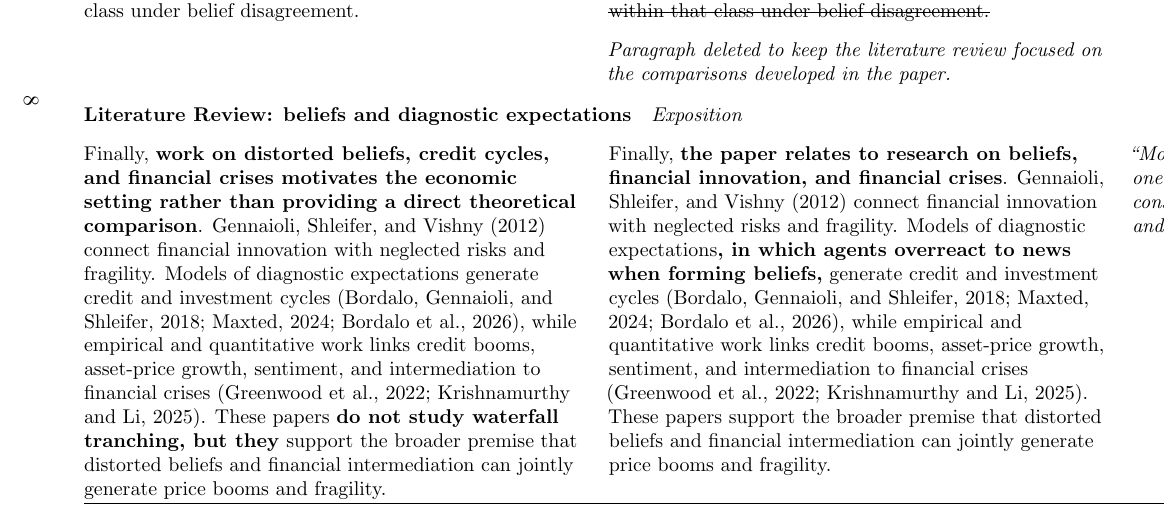
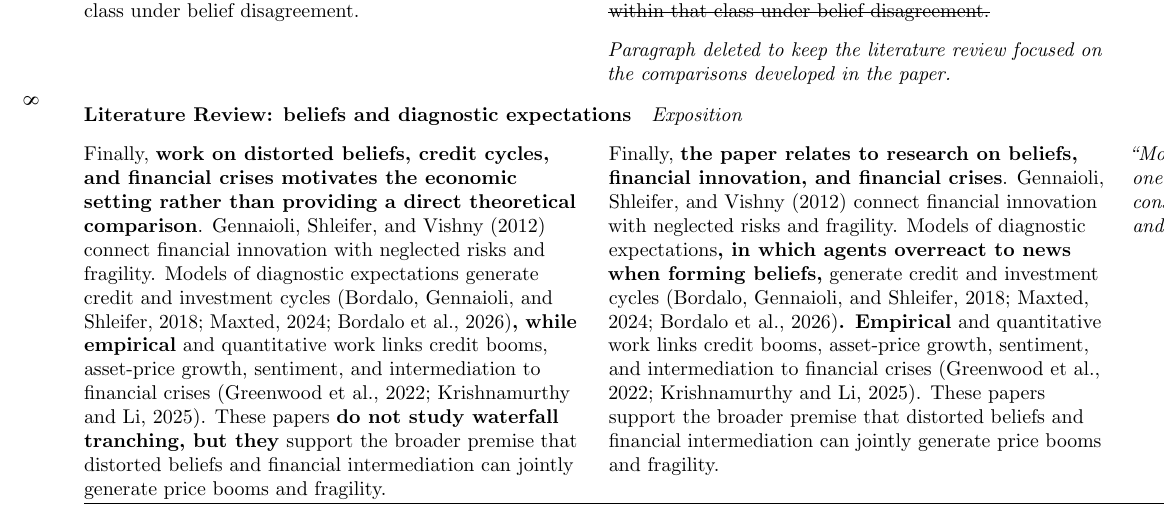
Before and after one commit to oliverpardo1979/Asset-value-and-securitization-under-heterogeneous-beliefs-anew, a LaTeX document (response_letter_R2.tex): part of page 8 of 41, cut so that both start at the same text. Compiled offline with pdfLaTeX.

Commit message:
Split final literature review sentence for readability

```diff
--- a/response_letter_R2.tex
+++ b/response_letter_R2.tex
@@ -291,10 +291,10 @@ The paper further intersects with security design. Garmaise (2001) studies a fir
 % Complete comparison: literature_diagnostic_expectations
 \multicolumn{3}{@{}p{\linewidth}@{}}{\textbf{Literature Review: beliefs and diagnostic expectations}\quad\textit{Exposition}}\\*
 \literalcell{
-Finally, \textbf{work on distorted beliefs, credit cycles, and financial crises motivates the economic setting rather than providing a direct theoretical comparison}. Gennaioli, Shleifer, and Vishny (2012) connect financial innovation with neglected risks and fragility. Models of diagnostic expectations generate credit and investment cycles (Bordalo, Gennaioli, and Shleifer, 2018; Maxted, 2024; Bordalo et al., 2026), while empirical and quantitative work links credit booms, asset-price growth, sentiment, and intermediation to financial crises (Greenwood et al., 2022; Krishnamurthy and Li, 2025). These papers \textbf{do not study waterfall tranching, but they} support the broader premise that distorted beliefs and financial intermediation can jointly generate price booms and fragility.
-}
-& \literalcell{
-Finally, \textbf{the paper relates to research on beliefs, financial innovation, and financial crises}. Gennaioli, Shleifer, and Vishny (2012) connect financial innovation with neglected risks and fragility. Models of diagnostic expectations\textbf{, in which agents overreact to news when forming beliefs,} generate credit and investment cycles (Bordalo, Gennaioli, and Shleifer, 2018; Maxted, 2024; Bordalo et al., 2026), while empirical and quantitative work links credit booms, asset-price growth, sentiment, and intermediation to financial crises (Greenwood et al., 2022; Krishnamurthy and Li, 2025). These papers support the broader premise that distorted beliefs and financial intermediation can jointly generate price booms and fragility.
+Finally, \textbf{work on distorted beliefs, credit cycles, and financial crises motivates the economic setting rather than providing a direct theoretical comparison}. Gennaioli, Shleifer, and Vishny (2012) connect financial innovation with neglected risks and fragility. Models of diagnostic expectations generate credit and investment cycles (Bordalo, Gennaioli, and Shleifer, 2018; Maxted, 2024; Bordalo et al., 2026)\textbf{, while empirical} and quantitative work links credit booms, asset-price growth, sentiment, and intermediation to financial crises (Greenwood et al., 2022; Krishnamurthy and Li, 2025). These papers \textbf{do not study waterfall tranching, but they} support the broader premise that distorted beliefs and financial intermediation can jointly generate price booms and fragility.
+}
+& \literalcell{
+Finally, \textbf{the paper relates to research on beliefs, financial innovation, and financial crises}. Gennaioli, Shleifer, and Vishny (2012) connect financial innovation with neglected risks and fragility. Models of diagnostic expectations\textbf{, in which agents overreact to news when forming beliefs,} generate credit and investment cycles (Bordalo, Gennaioli, and Shleifer, 2018; Maxted, 2024; Bordalo et al., 2026)\textbf{. Empirical} and quantitative work links credit booms, asset-price growth, sentiment, and intermediation to financial crises (Greenwood et al., 2022; Krishnamurthy and Li, 2025). These papers support the broader premise that distorted beliefs and financial intermediation can jointly generate price booms and fragility.
 }
 & \literalcell{
 \textit{``More generally, please make one final pass for clarity, consistency of terminology, and sentence structure.''}
```
Also changed, not shown: main.tex (+1 -1 lines).
